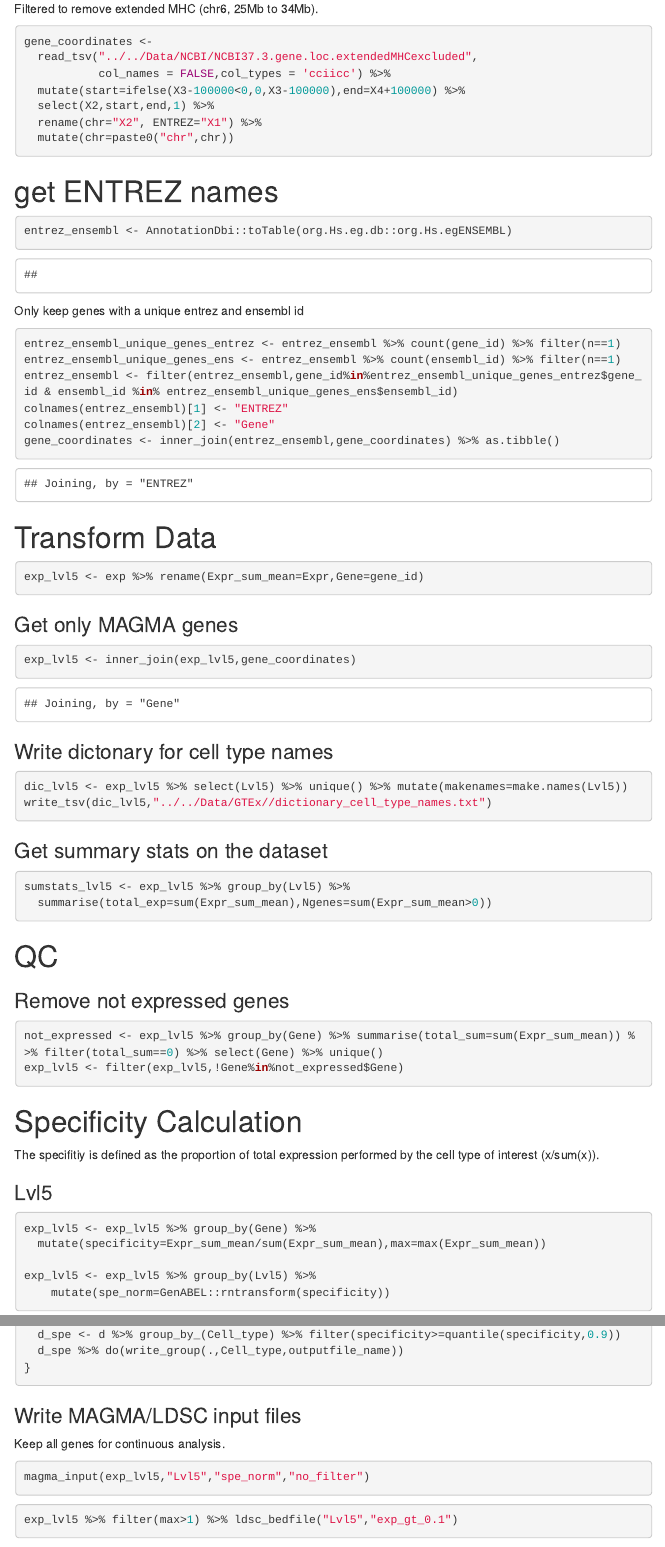
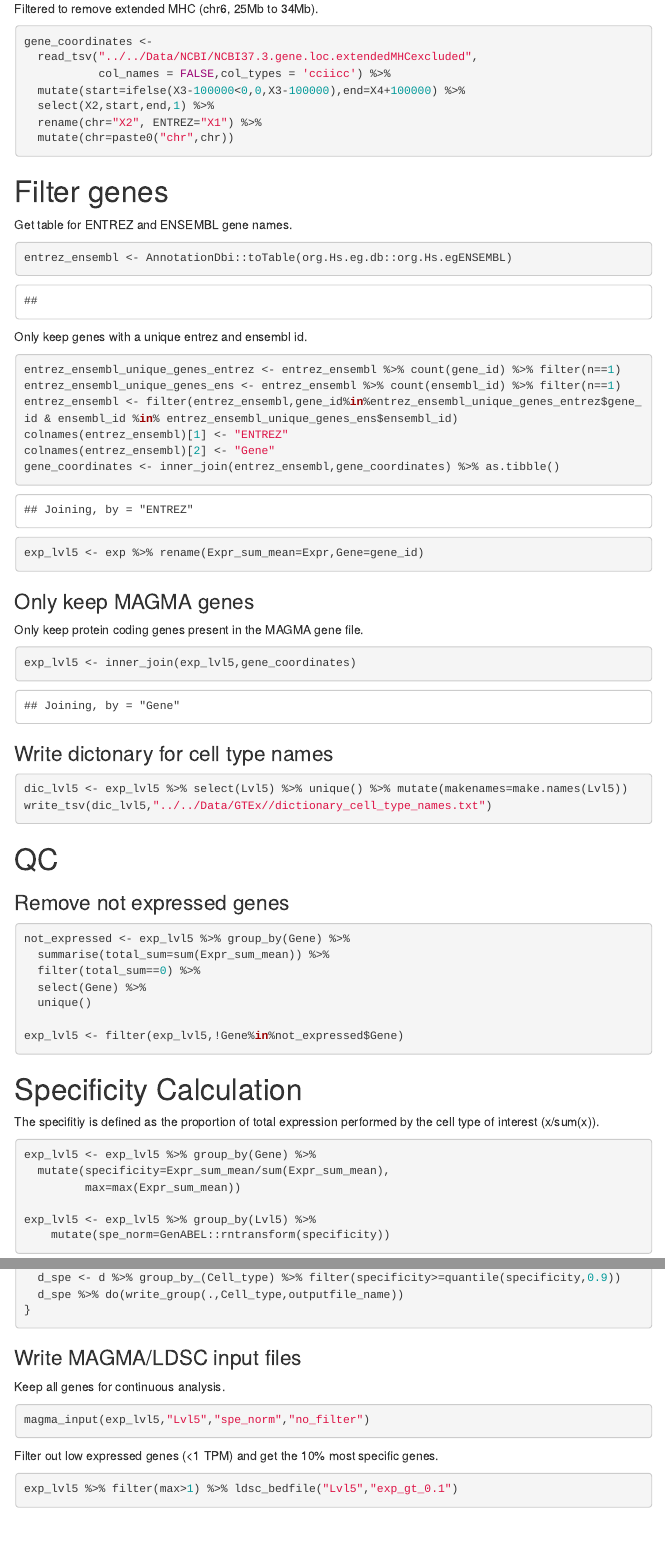
Before and after one commit to jbryois/scRNA_disease, an R Markdown document (Code_Paper/Code_GTEx/get_GTEx_input.Rmd): the page in a window 1100 px wide, from 910 px down, and a second part further down, joined at a grey line. The pictures show the output file Code_Paper/Code_GTEx/get_GTEx_input.html that the author committed with the source, opened offline; menus at the side of the page are left out.

Commit message:
Updated get_GTEx_input

````diff
--- a/Code_Paper/Code_GTEx/get_GTEx_input.Rmd
+++ b/Code_Paper/Code_GTEx/get_GTEx_input.Rmd
@@ -57,13 +57,15 @@ gene_coordinates <-
   mutate(chr=paste0("chr",chr))
 ```
 
-# get ENTREZ names
+# Filter genes
+
+Get table for ENTREZ and ENSEMBL gene names.
 
 ```{R}
 entrez_ensembl <- AnnotationDbi::toTable(org.Hs.eg.db::org.Hs.egENSEMBL)
 ```
 
-Only keep genes with a unique entrez and ensembl id
+Only keep genes with a unique entrez and ensembl id.
 
 ```{r}
 entrez_ensembl_unique_genes_entrez <- entrez_ensembl %>% count(gene_id) %>% filter(n==1)
@@ -74,13 +76,13 @@ colnames(entrez_ensembl)[2] <- "Gene"
 gene_coordinates <- inner_join(entrez_ensembl,gene_coordinates) %>% as.tibble()
 ```
 
-# Transform Data
-
 ```{R, Transform,message=F}
 exp_lvl5 <- exp %>% rename(Expr_sum_mean=Expr,Gene=gene_id)
 ```
 
-### Get only MAGMA genes
+### Only keep MAGMA genes
+
+Only keep protein coding genes present in the MAGMA gene file.
 
 ```{r}
 exp_lvl5 <- inner_join(exp_lvl5,gene_coordinates)
@@ -93,19 +95,17 @@ dic_lvl5 <- exp_lvl5 %>% select(Lvl5) %>% unique() %>% mutate(makenames=make.nam
 write_tsv(dic_lvl5,"../../Data/GTEx//dictionary_cell_type_names.txt")
 ```
 
-### Get summary stats on the dataset
-
-```{R, sumstats,message=F}
-sumstats_lvl5 <- exp_lvl5 %>% group_by(Lvl5) %>%
-  summarise(total_exp=sum(Expr_sum_mean),Ngenes=sum(Expr_sum_mean>0))
-```
-
 # QC
 
 ### Remove not expressed genes
 
 ```{R, rm lowQ 2,message=F}
-not_expressed <- exp_lvl5 %>% group_by(Gene) %>% summarise(total_sum=sum(Expr_sum_mean)) %>% filter(total_sum==0) %>% select(Gene) %>% unique()
+not_expressed <- exp_lvl5 %>% group_by(Gene) %>%
+  summarise(total_sum=sum(Expr_sum_mean)) %>%
+  filter(total_sum==0) %>%
+  select(Gene) %>%
+  unique()
+
 exp_lvl5 <- filter(exp_lvl5,!Gene%in%not_expressed$Gene)
 ```
 
@@ -113,18 +113,16 @@ exp_lvl5 <- filter(exp_lvl5,!Gene%in%not_expressed$Gene)
 
 The specifitiy is defined as the proportion of total expression performed by the cell type of interest (x/sum(x)).
 
-### Lvl5
-
 ```{R, specificity 5,message=F}
 exp_lvl5 <- exp_lvl5 %>% group_by(Gene) %>%
-  mutate(specificity=Expr_sum_mean/sum(Expr_sum_mean),max=max(Expr_sum_mean))
+  mutate(specificity=Expr_sum_mean/sum(Expr_sum_mean),
+         max=max(Expr_sum_mean))
 
 exp_lvl5 <- exp_lvl5 %>% group_by(Lvl5) %>%
     mutate(spe_norm=GenABEL::rntransform(specificity))
 ```
 
 ### Functions
-
 
 #### Get MAGMA input continuous
 
@@ -163,6 +161,8 @@ Keep all genes for continuous analysis.
 magma_input(exp_lvl5,"Lvl5","spe_norm","no_filter")
 ```
 
+Filter out low expressed genes (<1 TPM) and get the 10% most specific genes.
+
 ```{R, ldsc22223123,message=F, results='hide'}
 exp_lvl5 %>% filter(max>1) %>% ldsc_bedfile("Lvl5","exp_gt_0.1")
 ```
````
Also changed, not shown: Code_Paper/Code_GTEx/get_GTEx_input.html, Code_Paper/Code_GTEx/get_GTEx_input.md, Code_Paper/Code_GTEx/get_GTEx_input.Rmd (4 more changed lines).
